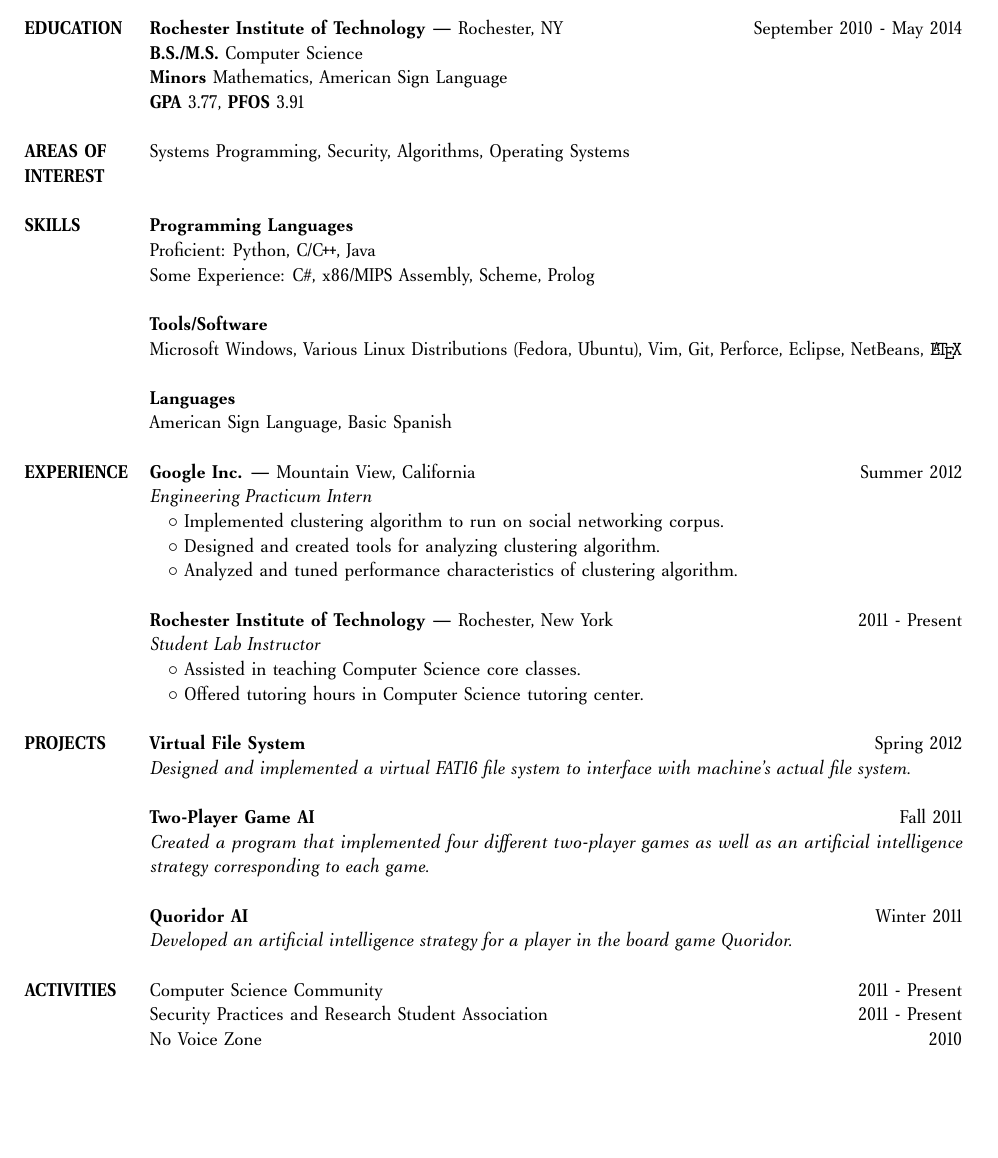
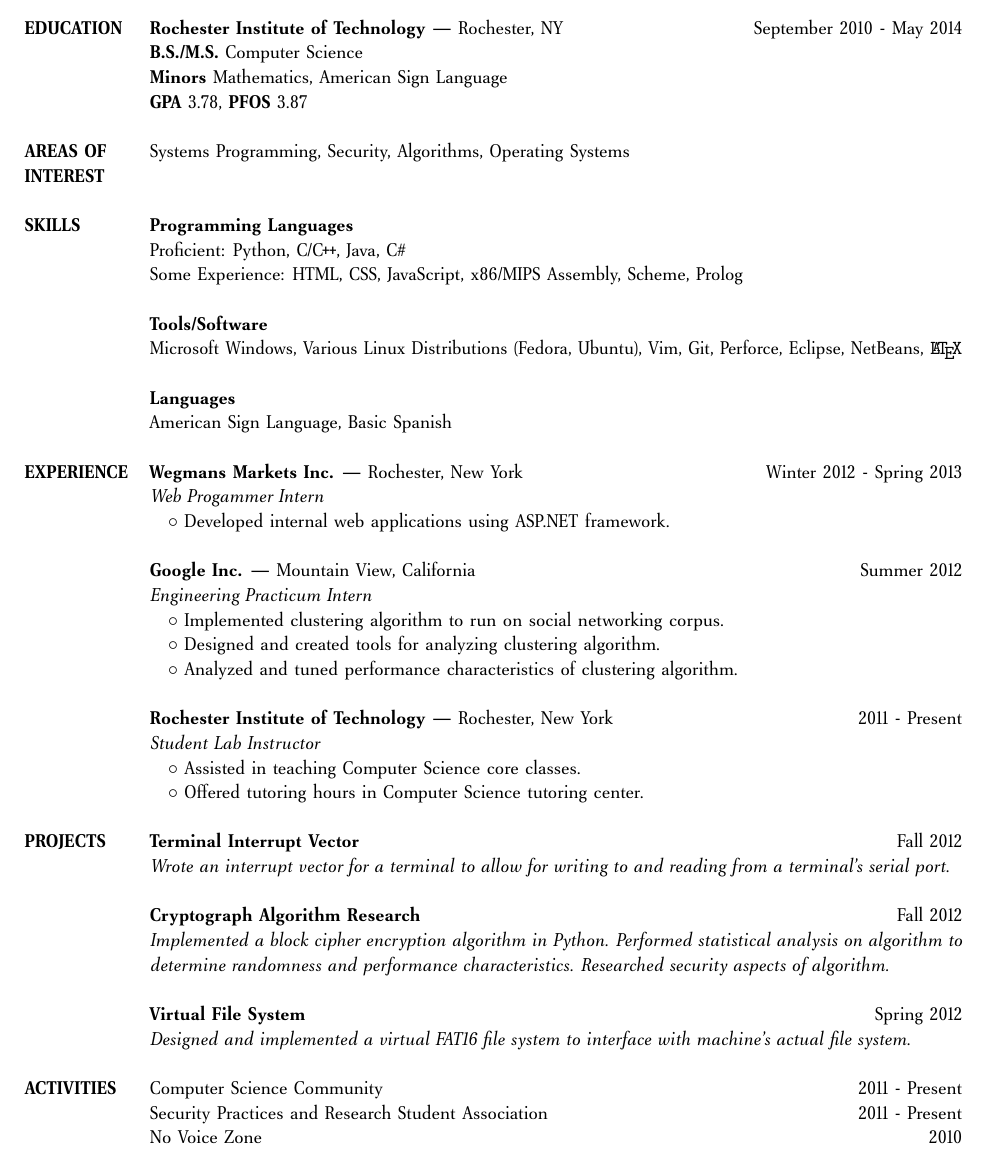
Before and after one commit to lcm1115/Resume, a LaTeX CV (resume.tex): part of the page, cut so that both start at the same text, the shorter picture padded with empty space. Compiled offline with pdfLaTeX.

Commit message:
Updated GPA. Updated Skills. Updated Experience. Updated Projects.

```diff
--- a/resume.tex
+++ b/resume.tex
@@ -7,7 +7,7 @@
 \usepackage{venturis2}
 \usepackage{enumitem}
 \usepackage[T1]{fontenc}
-\usepackage[left=.6in,right=.7in,top=.5in,bottom=0in,letterpaper]{geometry}
+\usepackage[left=.6in,right=.7in,top=.3in,bottom=0in,letterpaper]{geometry}
 \usepackage{hyperref}
 \usepackage[utf8]{inputenc}
 \usepackage{microtype}
@@ -37,7 +37,7 @@ computer science during winter and/or spring months.\\
 &\textbf{Rochester Institute of Technology} --- Rochester, NY \hfill September 2010 - May 2014\\
 &\textbf{B.S./M.S.} Computer Science\\
 &\textbf{Minors} Mathematics, American Sign Language\\
-&\textbf{GPA} 3.77, \textbf{PFOS} 3.91\\
+&\textbf{GPA} 3.78, \textbf{PFOS} 3.87\\
 &\\
 \textbf{AREAS OF}
 &Systems Programming, Security, Algorithms, Operating Systems\\
@@ -45,8 +45,8 @@ computer science during winter and/or spring months.\\
 &\\
 \textbf{SKILLS}
 &\textbf{Programming Languages}\\
-&Proficient: Python, C/\CPP, Java\\
-&Some Experience: C\#, x86/MIPS Assembly, Scheme, Prolog\\
+&Proficient: Python, C/\CPP, Java, C\#\\
+&Some Experience: HTML, CSS, JavaScript, x86/MIPS Assembly, Scheme, Prolog\\
 &\\
 &\textbf{Tools/Software}\\
 &Microsoft Windows, Various Linux Distributions (Fedora, Ubuntu), Vim, Git,
@@ -56,6 +56,10 @@ computer science during winter and/or spring months.\\
 &American Sign Language, Basic Spanish\\
 &\\
 \textbf{EXPERIENCE}
+&\textbf{Wegmans Markets Inc.} --- Rochester, New York\hfill Winter 2012 - Spring 2013\\
+&\emph{Web Progammer Intern}\\
+&\hspace{10pt}$\circ$ Developed internal web applications using ASP.NET framework.\\
+&\\
 &\textbf{Google Inc.} --- Mountain View, California\hfill Summer 2012\\
 &\emph{Engineering Practicum Intern}\\
 &\hspace{10pt}$\circ$ Implemented clustering algorithm to run on social networking corpus.\\
@@ -68,17 +72,18 @@ computer science during winter and/or spring months.\\
 &\hspace{10pt}$\circ$ Offered tutoring hours in Computer Science tutoring center.\\
 &\\
 \textbf{PROJECTS}
+&\textbf{Terminal Interrupt Vector} \hfill Fall 2012\\
+&\emph{Wrote an interrupt vector for a terminal to allow for writing to and
+reading from a terminal's serial port.}\\
+&\\
+&\textbf{Cryptograph Algorithm Research} \hfill Fall 2012\\
+&\emph{Implemented a block cipher encryption algorithm in Python. Performed
+statistical analysis on algorithm to determine randomness and performance
+characteristics. Researched security aspects of algorithm.}\\
+&\\
 &\textbf{Virtual File System} \hfill Spring 2012\\
 &\emph{Designed and implemented a virtual FAT16 file system to interface with
 machine's actual file system.}\\
-&\\
-&\textbf{Two-Player Game AI}\hfill Fall 2011\\
-&\emph{Created a program that implemented four different two-player games as
-well as an artificial intelligence strategy corresponding to each game.}\\
-&\\
-&\textbf{Quoridor AI}\hfill Winter 2011\\
-&\emph{Developed an artificial intelligence strategy for a player in the board
-game Quoridor.}\\
 &\\
 \textbf{ACTIVITIES}
 &Computer Science Community\hfill 2011 - Present \\
```
Also changed, not shown: resume.pdf.
